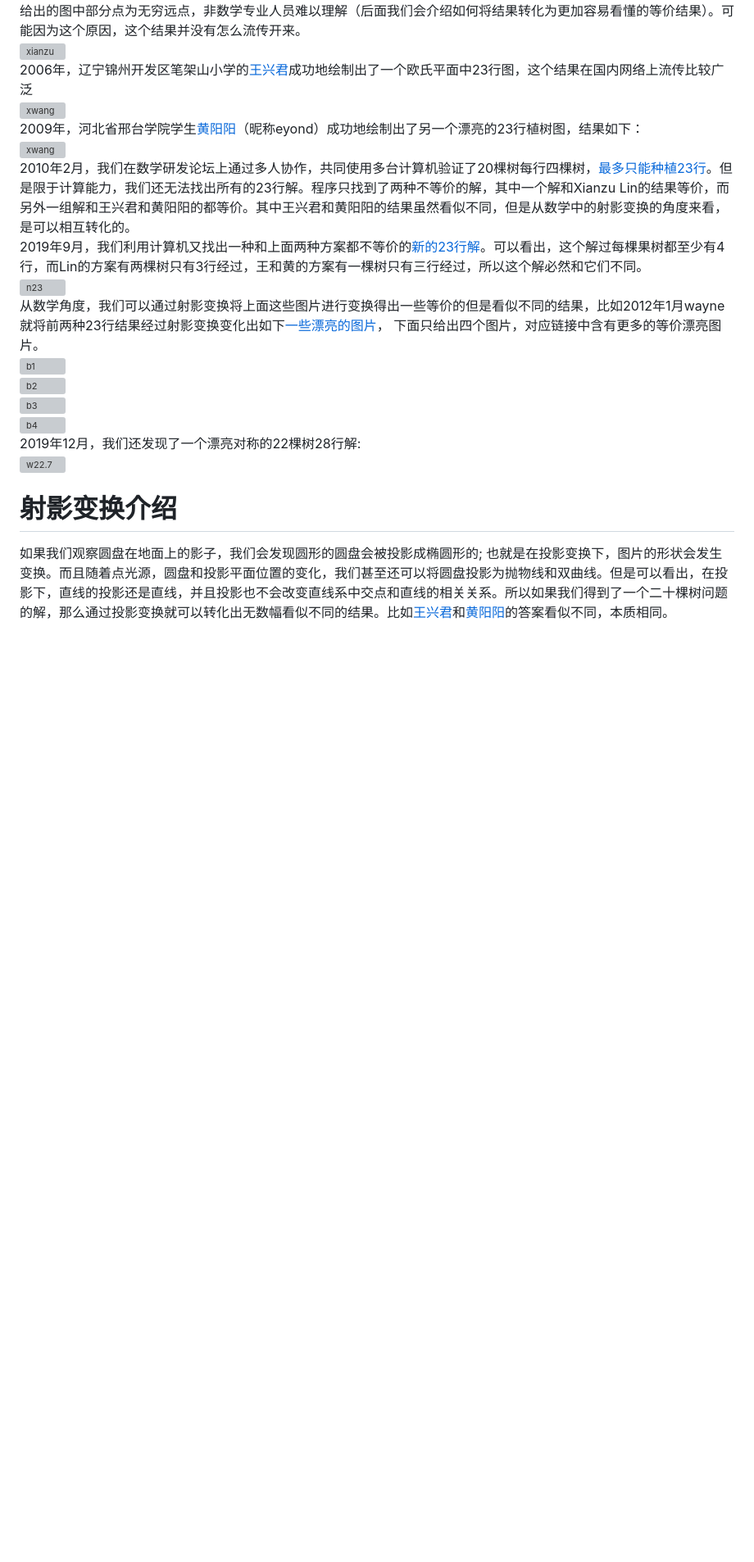
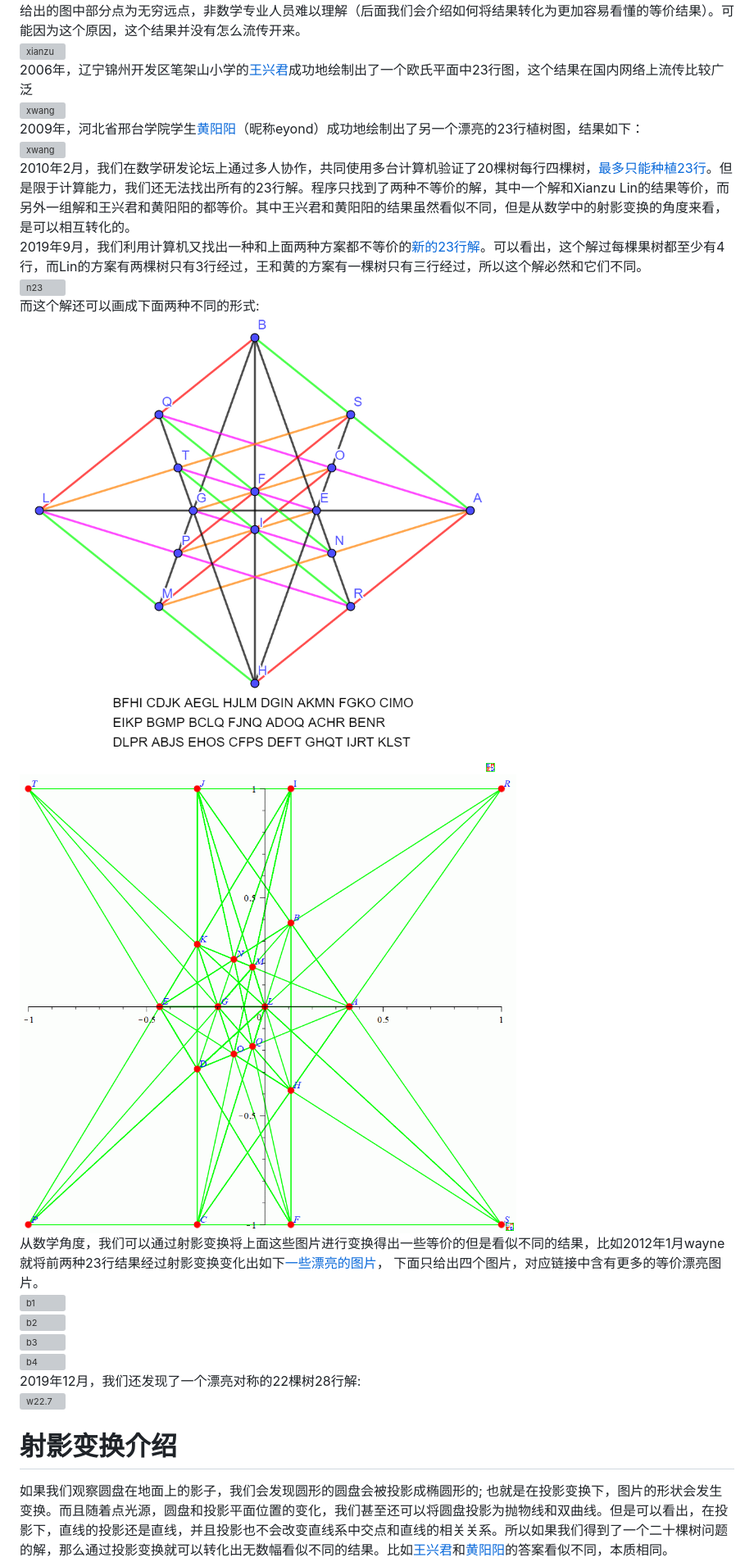
Before and after one commit to emathgroup/selectedTopics, a Markdown page: content/posts/orchard-planting-problem.md, the part around the change printed below. Shown: that part at 82% size. GitHub-like rendering; pictures changed too: content/images/trees/302.gif (added), content/images/trees/s20f.png (added); blank space fills up the shorter version; grey boxes are pictures that could not be loaded.

Commit message:
trees

```diff
--- a/content/posts/orchard-planting-problem.md
+++ b/content/posts/orchard-planting-problem.md
@@ -27,6 +27,9 @@ tags:
 2010年2月，我们在数学研发论坛上通过多人协作，共同使用多台计算机验证了20棵树每行四棵树，[最多只能种植23行]。但是限于计算能力，我们还无法找出所有的23行解。程序只找到了两种不等价的解，其中一个解和Xianzu Lin的结果等价，而另外一组解和王兴君和黄阳阳的都等价。其中王兴君和黄阳阳的结果虽然看似不同，但是从数学中的射影变换的角度来看，是可以相互转化的。
 2019年9月，我们利用计算机又找出一种和上面两种方案都不等价的[新的23行解]。可以看出，这个解过每棵果树都至少有4行，而Lin的方案有两棵树只有3行经过，王和黄的方案有一棵树只有三行经过，所以这个解必然和它们不同。
 ![n23](../images/trees/n23.jpg)
+而这个解还可以画成下面两种不同的形式:
+![s20f](../images/trees/s20f.png)
+![302](../images/trees/302.gif)
 从数学角度，我们可以通过射影变换将上面这些图片进行变换得出一些等价的但是看似不同的结果，比如2012年1月wayne就将前两种23行结果经过射影变换变化出如下[一些漂亮的图片]， 下面只给出四个图片，对应链接中含有更多的等价漂亮图片。
 ![b1](../images/trees/b1.jpg)
 ![b2](../images/trees/b2.jpg)
```
Also changed, not shown: other parts of content/posts/orchard-planting-problem.md (+1 -1 lines).
